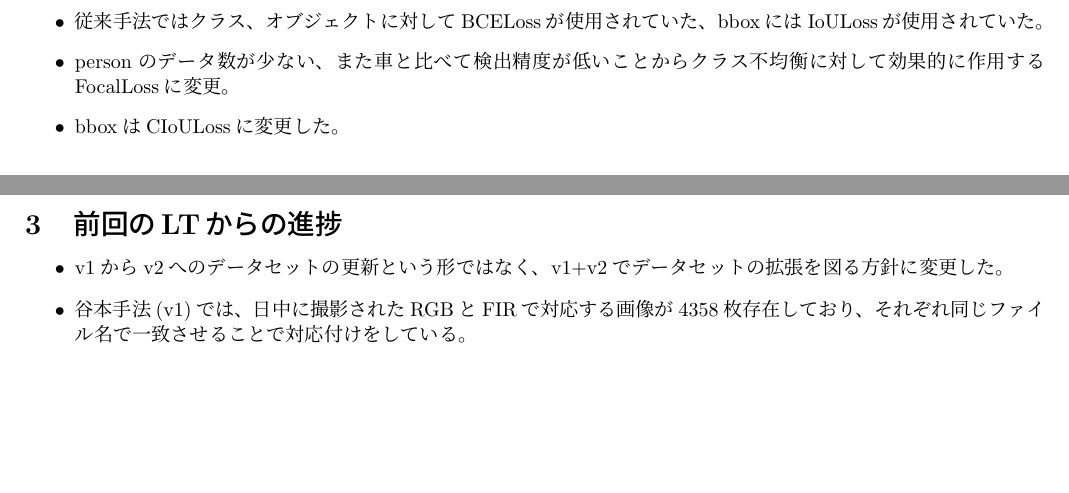
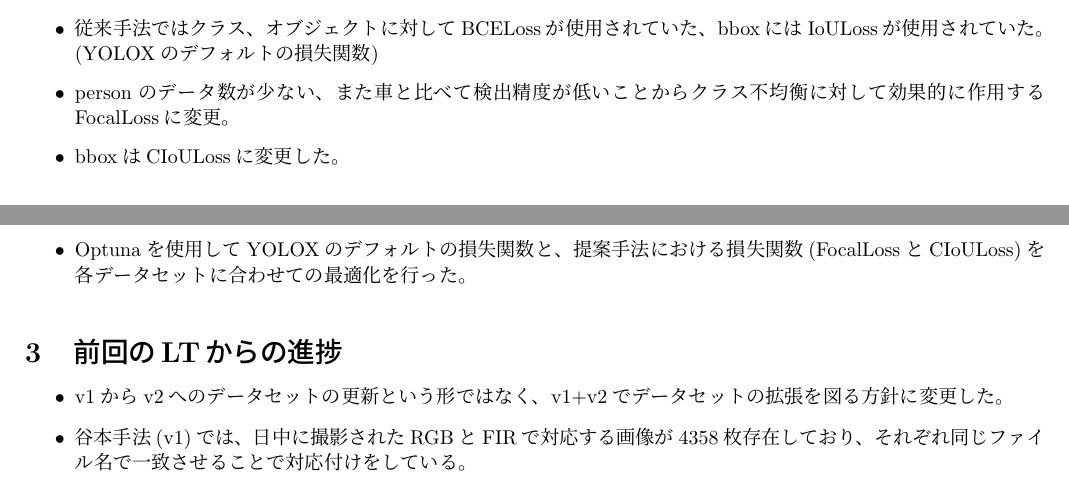
Before and after one commit to HagiriMigita/MDLab, a LaTeX document (GM資料/kato.t2.tex): two parts of pages 1 and 2 of 2, joined at a grey line, cut so that both start at the same text, the shorter picture padded with empty space. Compiled offline with pLaTeX and dvipdfmx.

Commit message:
損失関数の最適化

```diff
--- a/GM資料/kato.t2.tex
+++ b/GM資料/kato.t2.tex
@@ -107,9 +107,13 @@
 	\end{table}
 	\subsection{損失関数の変更}
 	\begin{itemize}
-		\item 従来手法ではクラス、オブジェクトに対してBCELossが使用されていた、bboxにはIoULossが使用されていた。
+		\item 従来手法ではクラス、オブジェクトに対してBCELossが使用されていた、bboxにはIoULossが使用されていた。(YOLOXのデフォルトの損失関数)
 		\item personのデータ数が少ない、また車と比べて検出精度が低いことからクラス不均衡に対して効果的に作用するFocalLossに変更。
 		\item bboxはCIoULossに変更した。
+	\end{itemize}
+	\subsection{損失関数の最適化}
+	\begin{itemize}
+		\item Optunaを使用してYOLOXのデフォルトの損失関数と、提案手法における損失関数(FocalLossとCIoULoss)を各データセットに合わせての最適化を行った。
 	\end{itemize}
 	\section{前回のLTからの進捗}
 		\begin{itemize}
```
